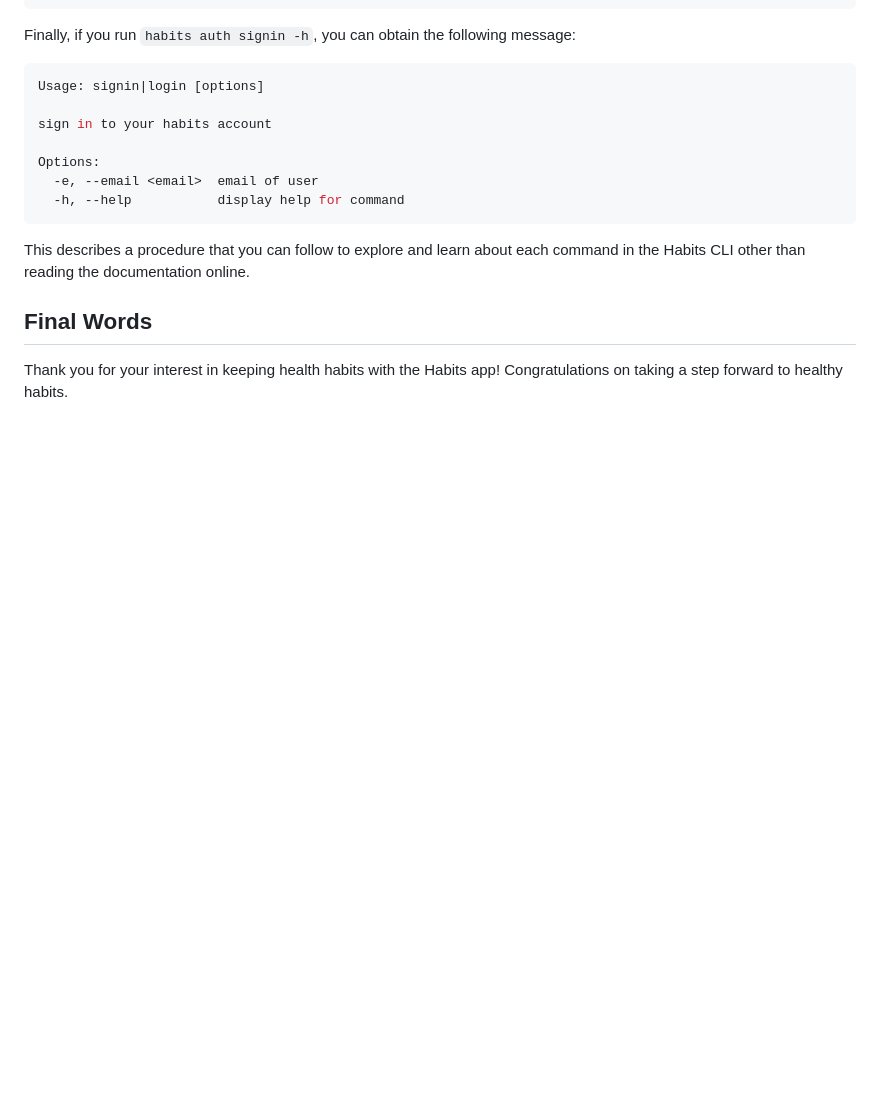
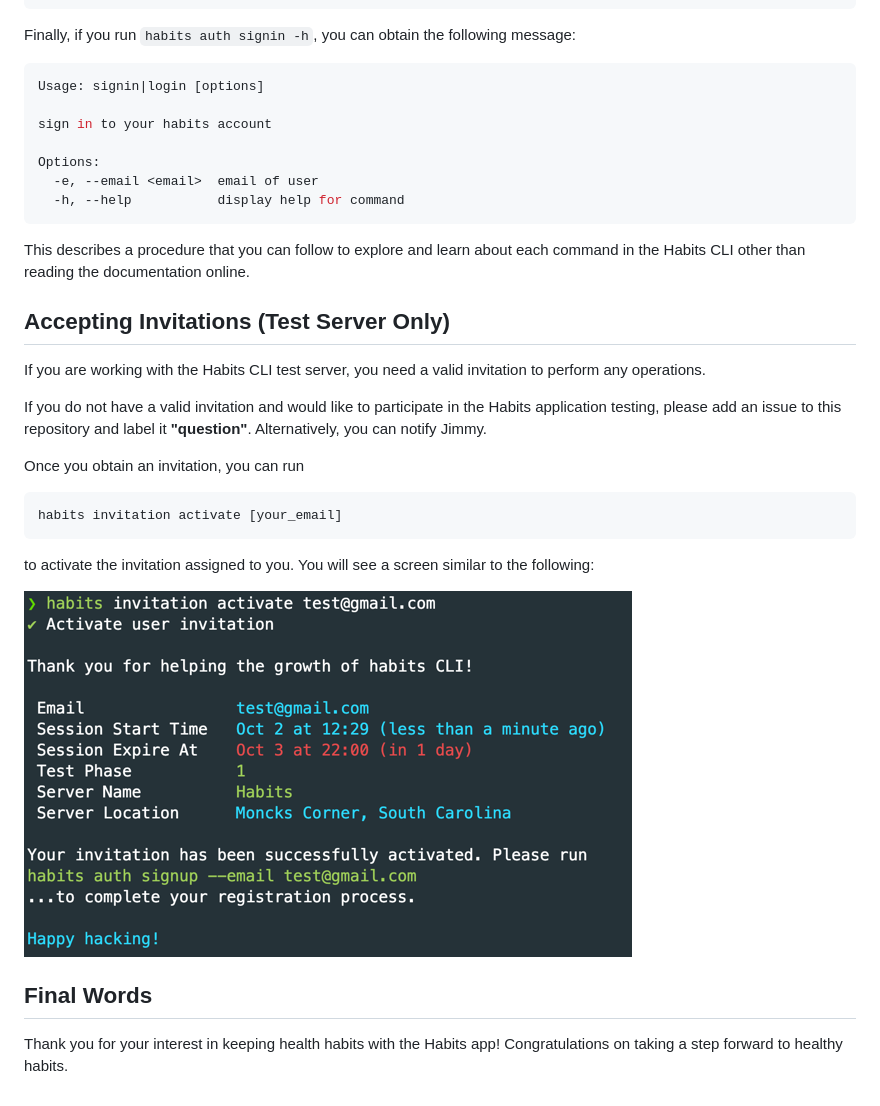
Before and after one commit to lanyanxiang/habits-cli, a Markdown page: docs/overview/usage-quick-start.md, the part around the change. GitHub-like rendering; pictures changed too: docs/overview/invitation-activate.png (added); blank space fills up the shorter version.

Commit message:
Add test server section

````diff
--- a/docs/overview/usage-quick-start.md
+++ b/docs/overview/usage-quick-start.md
@@ -78,6 +78,23 @@ Options:
 This describes a procedure that you can follow to explore and learn about each command in the Habits CLI other than
 reading the documentation online.
 
+## Accepting Invitations (Test Server Only)
+
+If you are working with the Habits CLI test server, you need a valid invitation to perform any operations.
+
+If you do not have a valid invitation and would like to participate in the Habits application testing, please add an
+issue to this repository and label it **"question"**. Alternatively, you can notify Jimmy.
+
+Once you obtain an invitation, you can run
+
+```bash
+habits invitation activate [your_email]
+```
+
+to activate the invitation assigned to you. You will see a screen similar to the following:
+
+![img.png](invitation-activate.png)
+
 ## Final Words
 
 Thank you for your interest in keeping health habits with the Habits app! Congratulations on taking a step forward to
````
